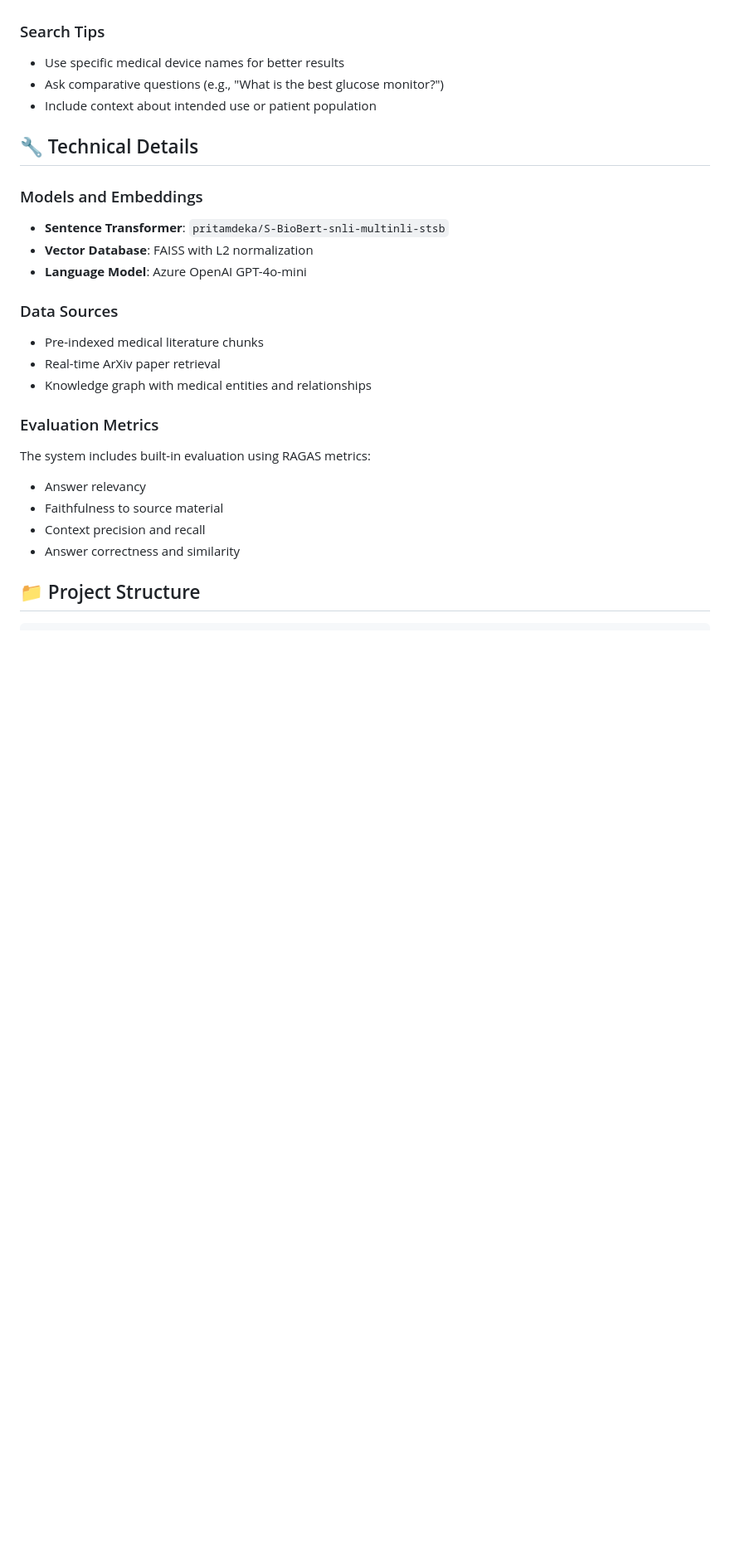
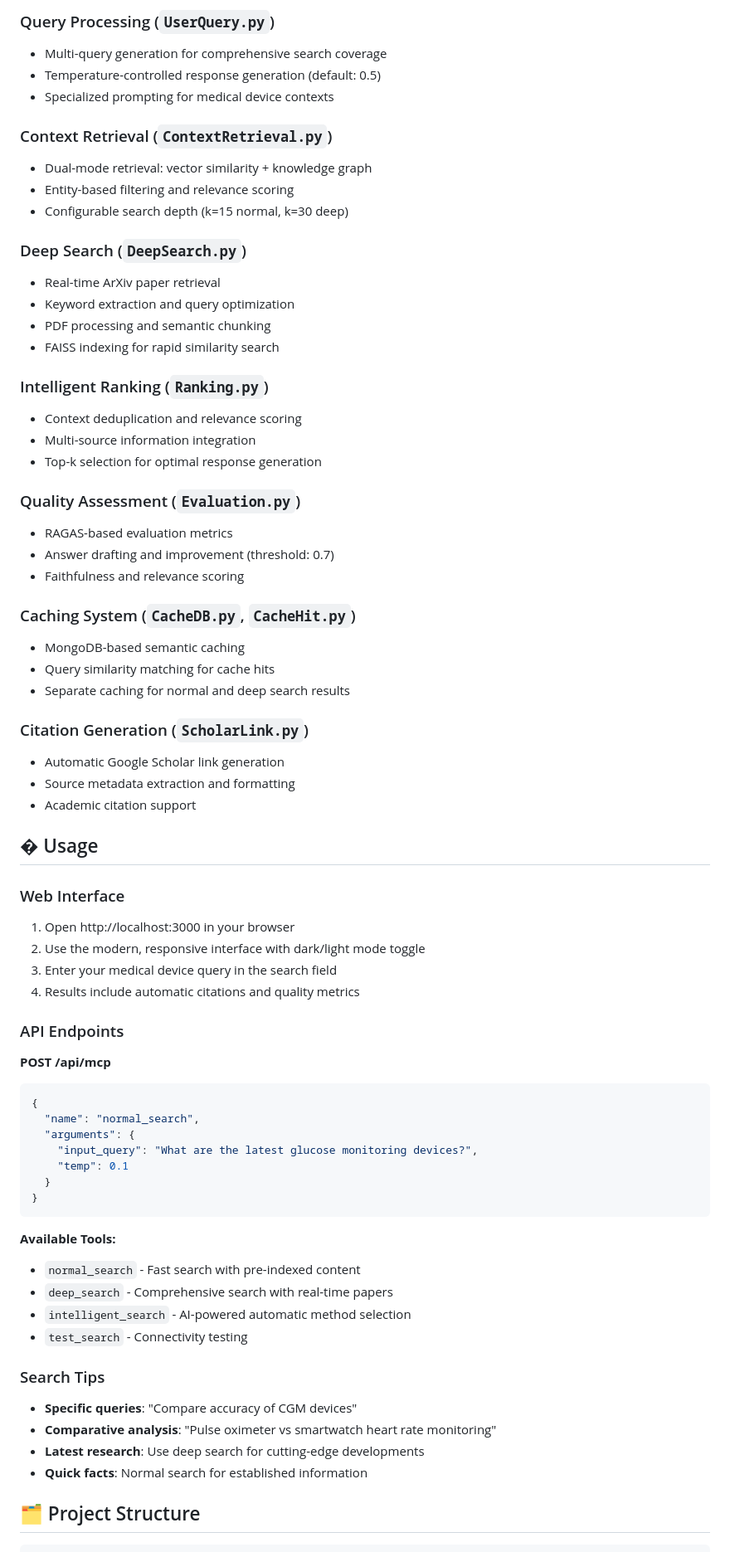
Before and after one commit to CODERTG2/MDDS, a Markdown page: README.md, the part around one of its changes. Shown at 83% size. Drawn GitHub-style; blank space fills up the shorter version.

Commit message:
updated the readme with the new changes

````diff
--- a/README.md
+++ b/README.md
@@ -160,28 +112,72 @@ The system implements a multi-layered architecture:
+### Query Processing (`UserQuery.py`)
+- Multi-query generation for comprehensive search coverage
+- Temperature-controlled response generation (default: 0.5)
+- Specialized prompting for medical device contexts
+
+### Context Retrieval (`ContextRetrieval.py`)
+- Dual-mode retrieval: vector similarity + knowledge graph
+- Entity-based filtering and relevance scoring
+- Configurable search depth (k=15 normal, k=30 deep)
+
+### Deep Search (`DeepSearch.py`)
+- Real-time ArXiv paper retrieval
+- Keyword extraction and query optimization
+- PDF processing and semantic chunking
+- FAISS indexing for rapid similarity search
+
+### Intelligent Ranking (`Ranking.py`)
+- Context deduplication and relevance scoring
+- Multi-source information integration
+- Top-k selection for optimal response generation
+
+### Quality Assessment (`Evaluation.py`)
+- RAGAS-based evaluation metrics
+- Answer drafting and improvement (threshold: 0.7)
+- Faithfulness and relevance scoring
+
+### Caching System (`CacheDB.py`, `CacheHit.py`)
+- MongoDB-based semantic caching
+- Query similarity matching for cache hits
+- Separate caching for normal and deep search results
+
+### Citation Generation (`ScholarLink.py`)
+- Automatic Google Scholar link generation
+- Source metadata extraction and formatting
+- Academic citation support
+
+## � Usage
+
+### Web Interface
+1. Open http://localhost:3000 in your browser
+2. Use the modern, responsive interface with dark/light mode toggle
+3. Enter your medical device query in the search field
+4. Results include automatic citations and quality metrics
+
+### API Endpoints
+
+**POST /api/mcp**
+```json
+{
+  "name": "normal_search",
+  "arguments": {
+    "input_query": "What are the latest glucose monitoring devices?",
+    "temp": 0.1
+  }
+}
+```
+
+**Available Tools:**
+- `normal_search` - Fast search with pre-indexed content
+- `deep_search` - Comprehensive search with real-time papers
+- `intelligent_search` - AI-powered automatic method selection
+- `test_search` - Connectivity testing
 
 ### Search Tips
-- Use specific medical device names for better results
-- Ask comparative questions (e.g., "What is the best glucose monitor?")
-- Include context about intended use or patient population
+- **Specific queries**: "Compare accuracy of CGM devices"
+- **Comparative analysis**: "Pulse oximeter vs smartwatch heart rate monitoring"
+- **Latest research**: Use deep search for cutting-edge developments
+- **Quick facts**: Normal search for established information
 
-## 🔧 Technical Details
-
-### Models and Embeddings
-- **Sentence Transformer**: `pritamdeka/S-BioBert-snli-multinli-stsb`
-- **Vector Database**: FAISS with L2 normalization
-- **Language Model**: Azure OpenAI GPT-4o-mini
-
-### Data Sources
-- Pre-indexed medical literature chunks
-- Real-time ArXiv paper retrieval
-- Knowledge graph with medical entities and relationships
-
-### Evaluation Metrics
-The system includes built-in evaluation using RAGAS metrics:
-- Answer relevancy
-- Faithfulness to source material
-- Context precision and recall
-- Answer correctness and similarity
-
-## 📁 Project Structure
+## 🗂️ Project Structure
 
 ```
````
Also changed, not shown: other parts of README.md (+256 -169 lines).
